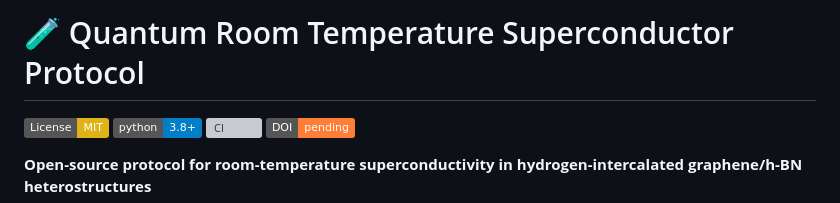
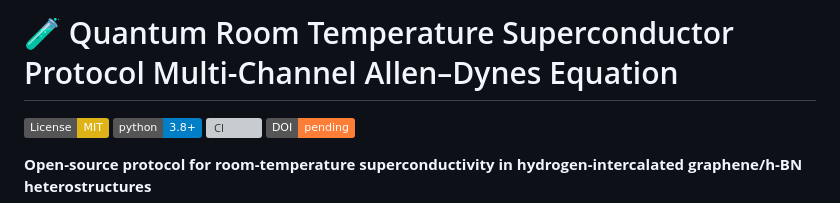
Before and after one commit to grapheneaffiliate/quantum-room-temperature-super-conductor-protocol, a Markdown page: README.md, the part around the change. GitHub-like rendering; badges without logos; grey boxes are pictures that could not be loaded.

```diff
--- a/README.md
+++ b/README.md
@@ -1,4 +1,4 @@
-# 🧪 Quantum Room Temperature Superconductor Protocol
+# 🧪 Quantum Room Temperature Superconductor Protocol Multi-Channel Allen–Dynes Equation
 
 [![License: MIT](https://img.shields.io/badge/License-MIT-yellow.svg)](https://opensource.org/licenses/MIT)
 [![Python 3.8+](https://img.shields.io/badge/python-3.8+-blue.svg)](https://www.python.org/downloads/)
```
